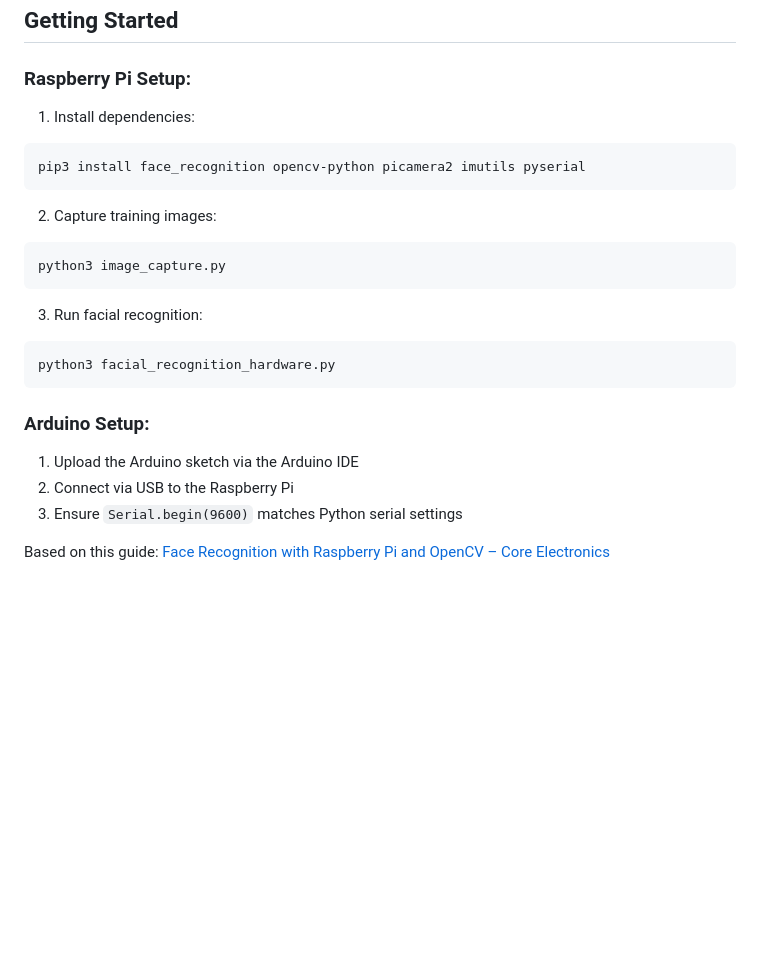
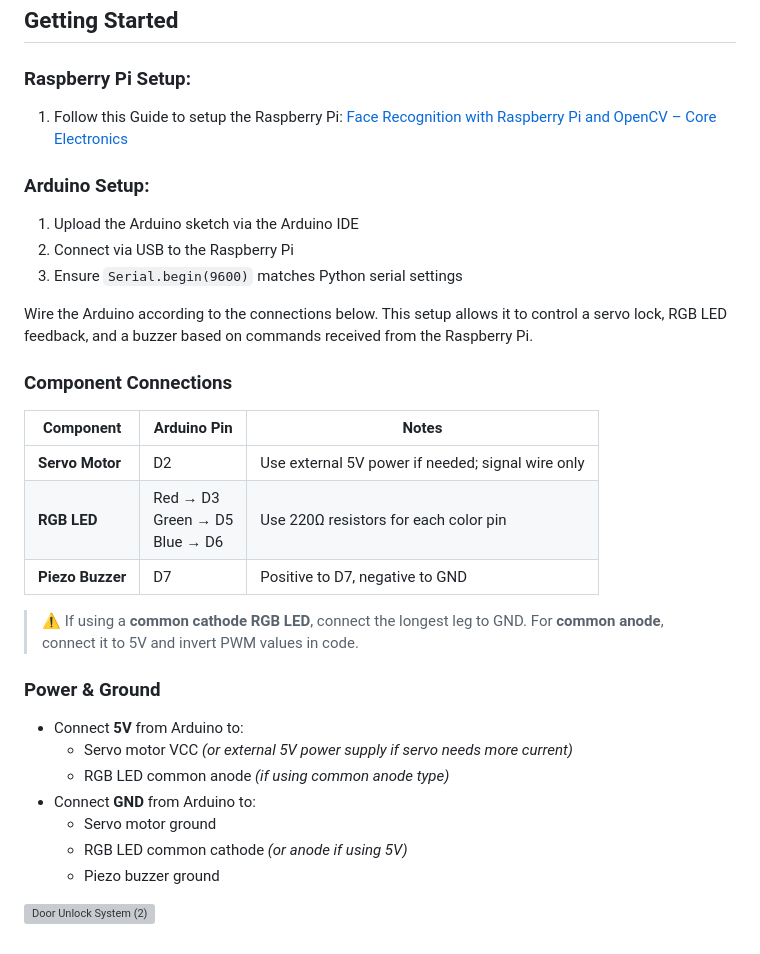
Before and after one commit to dmccoy1/CodeWorks-25-Mini-Projects, a Markdown page: Face Recognition/README.md, the part around the change. Rendered like a GitHub page; blank space fills up the shorter version; grey boxes are pictures that could not be loaded.

````diff
--- a/Face Recognition/README.md
+++ b/Face Recognition/README.md
@@ -92,23 +92,7 @@ Training image capture script: [`image_capture.py`](image_capture.py)
 
 ### Raspberry Pi Setup:
 
-1. Install dependencies:
-
-```bash
-pip3 install face_recognition opencv-python picamera2 imutils pyserial
-```
-
-2. Capture training images:
-
-```bash
-python3 image_capture.py
-```
-
-3. Run facial recognition:
-
-```bash
-python3 facial_recognition_hardware.py
-```
+1. Follow this Guide to setup the Raspberry Pi: [Face Recognition with Raspberry Pi and OpenCV – Core Electronics](https://core-electronics.com.au/guides/raspberry-pi/face-recognition-with-raspberry-pi-and-opencv/)
 
 ### Arduino Setup:
 
@@ -116,5 +100,26 @@ python3 facial_recognition_hardware.py
 2. Connect via USB to the Raspberry Pi
 3. Ensure `Serial.begin(9600)` matches Python serial settings
 
-Based on this guide:
-[Face Recognition with Raspberry Pi and OpenCV – Core Electronics](https://core-electronics.com.au/guides/raspberry-pi/face-recognition-with-raspberry-pi-and-opencv/)
+Wire the Arduino according to the connections below. This setup allows it to control a servo lock, RGB LED feedback, and a buzzer based on commands received from the Raspberry Pi.
+
+### Component Connections
+
+| Component        | Arduino Pin | Notes |
+|------------------|-------------|-------|
+| **Servo Motor**  | D2          | Use external 5V power if needed; signal wire only |
+| **RGB LED**      | Red → D3<br>Green → D5<br>Blue → D6 | Use 220Ω resistors for each color pin|
+| **Piezo Buzzer** | D7          | Positive to D7, negative to GND |
+
+> ⚠️ If using a **common cathode RGB LED**, connect the longest leg to GND. For **common anode**, connect it to 5V and invert PWM values in code.
+
+### Power & Ground
+
+- Connect **5V** from Arduino to:
+  - Servo motor VCC *(or external 5V power supply if servo needs more current)*
+  - RGB LED common anode *(if using common anode type)*
+- Connect **GND** from Arduino to:
+  - Servo motor ground
+  - RGB LED common cathode *(or anode if using 5V)*
+  - Piezo buzzer ground
+
+![Door Unlock System (2)](https://github.com/user-attachments/assets/d742a1cd-a332-4f7f-ba1e-a155ba9b75db)
````
